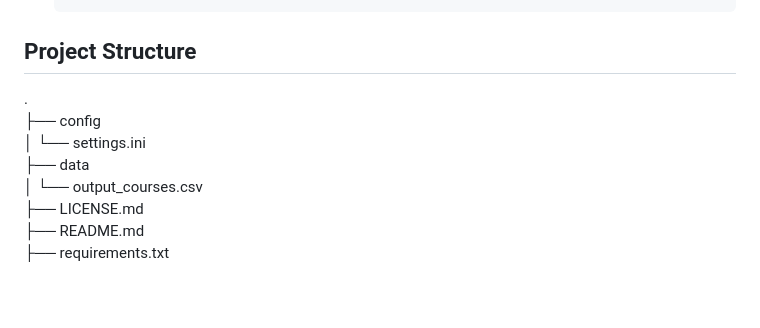
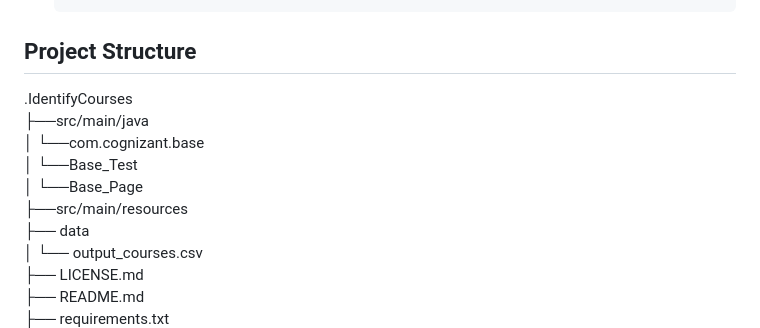
Before and after one commit to MunagalaMurthy/IdentifyCourses, a Markdown page: README.md, the part around the change. Rendered like a GitHub page; blank space fills up the shorter version.

Commit message:
Added- Readme file

```diff
--- a/README.md
+++ b/README.md
@@ -67,9 +67,12 @@ The automation solution will demonstrate capabilities in:
 
 ## Project Structure
 
-.<br>
-├── config<br>
-│   └── settings.ini<br>
+.IdentifyCourses<br>
+├──src/main/java<br>
+│  └──com.cognizant.base<br>
+│       └──Base_Test<br>
+│       └──Base_Page<br>
+├──src/main/resources<br>
 ├── data<br>
 │   └── output_courses.csv<br>
 ├── LICENSE.md<br>
```
